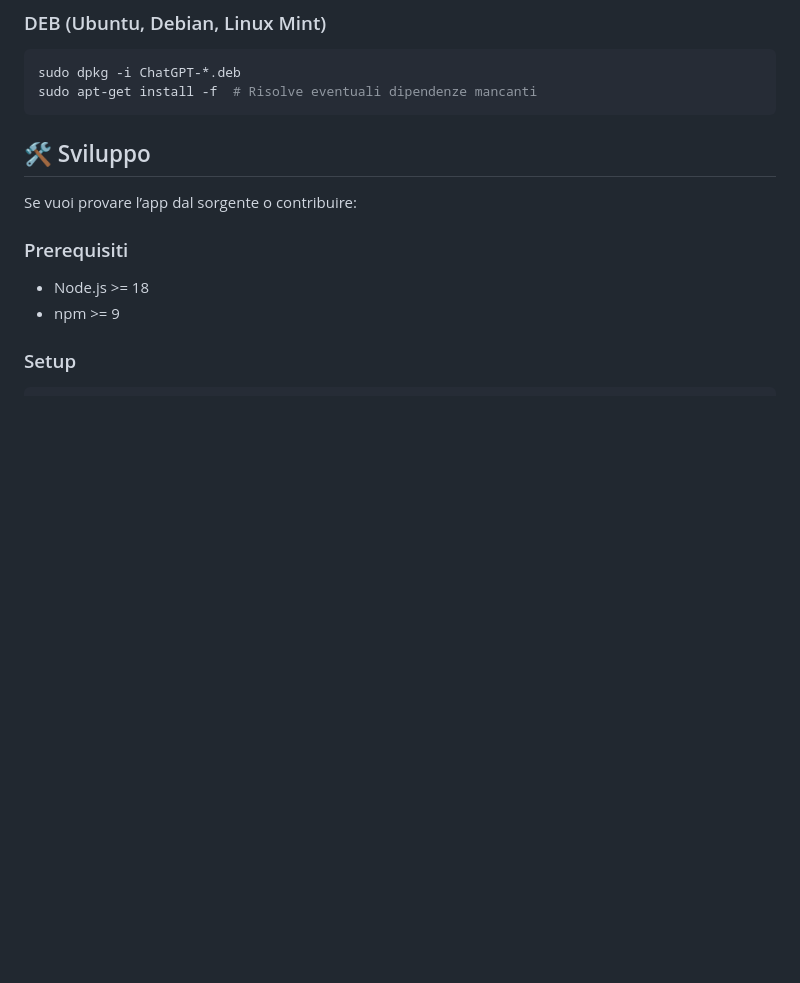
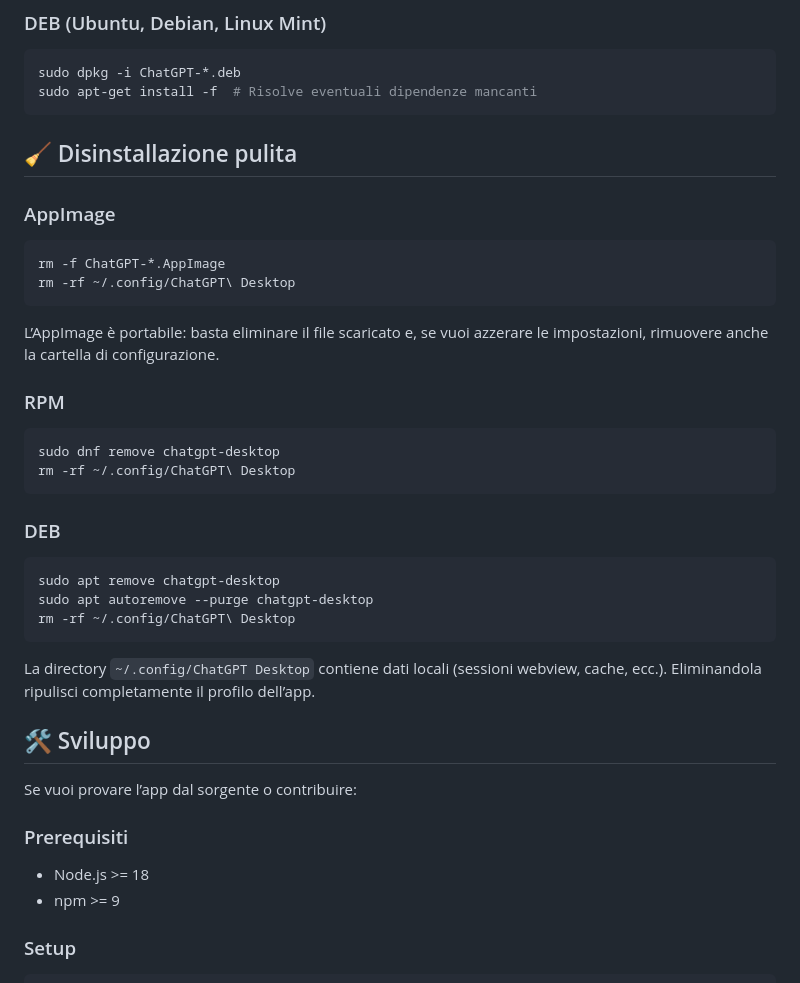
Before and after one commit to TonnoConsorzio/chatgptonlinux, a Markdown page: README.md, the part around the change. GitHub-like rendering; blank space fills up the shorter version.

````diff
--- a/README.md
+++ b/README.md
@@ -50,6 +50,34 @@ sudo dnf install ./ChatGPT-*.rpm
 sudo dpkg -i ChatGPT-*.deb
 sudo apt-get install -f  # Risolve eventuali dipendenze mancanti
 ```
+
+## 🧹 Disinstallazione pulita
+
+### AppImage
+
+```bash
+rm -f ChatGPT-*.AppImage
+rm -rf ~/.config/ChatGPT\ Desktop
+```
+
+L’AppImage è portabile: basta eliminare il file scaricato e, se vuoi azzerare le impostazioni, rimuovere anche la cartella di configurazione.
+
+### RPM
+
+```bash
+sudo dnf remove chatgpt-desktop
+rm -rf ~/.config/ChatGPT\ Desktop
+```
+
+### DEB
+
+```bash
+sudo apt remove chatgpt-desktop
+sudo apt autoremove --purge chatgpt-desktop
+rm -rf ~/.config/ChatGPT\ Desktop
+```
+
+La directory `~/.config/ChatGPT Desktop` contiene dati locali (sessioni webview, cache, ecc.). Eliminandola ripulisci completamente il profilo dell’app.
 
 ## 🛠️ Sviluppo
 
````
